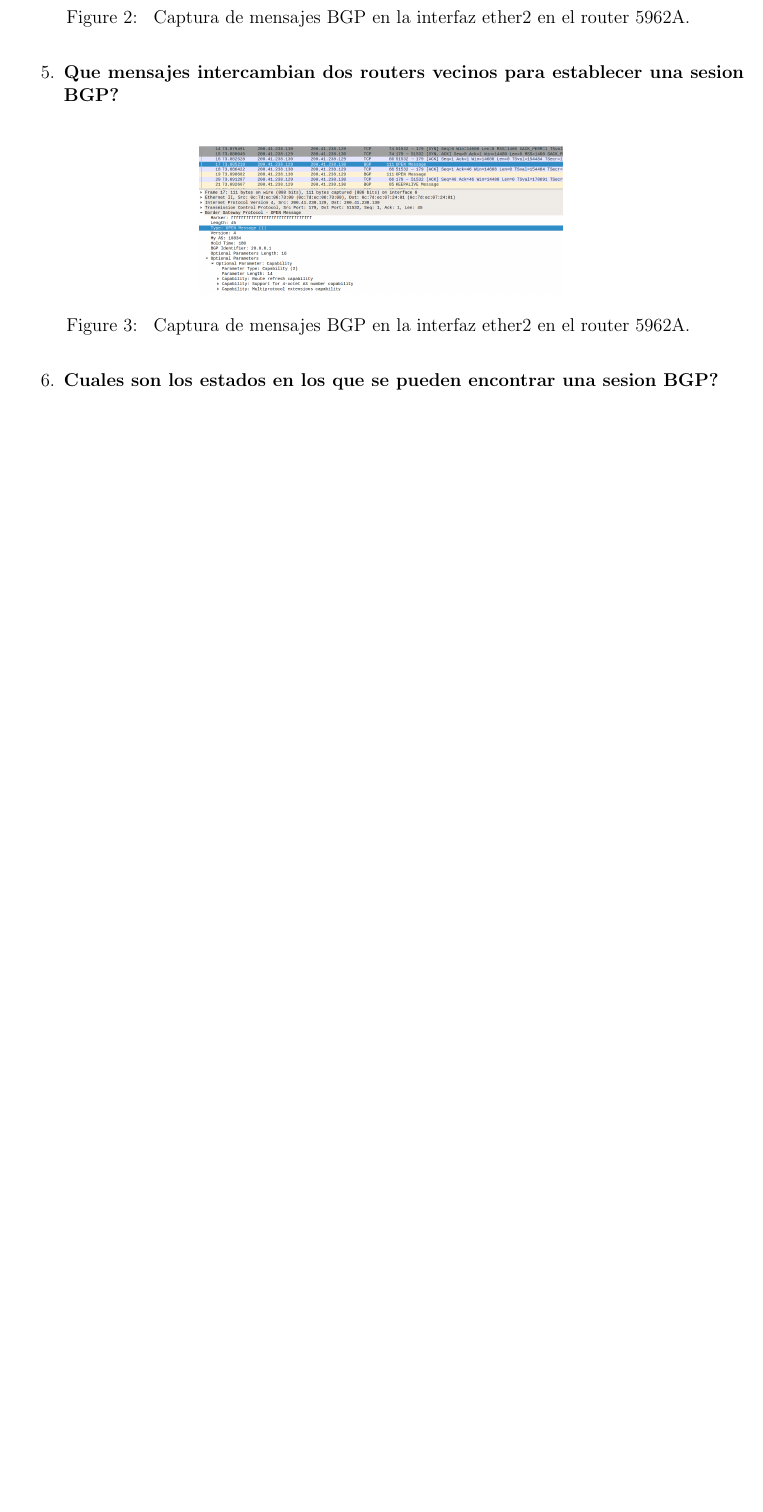
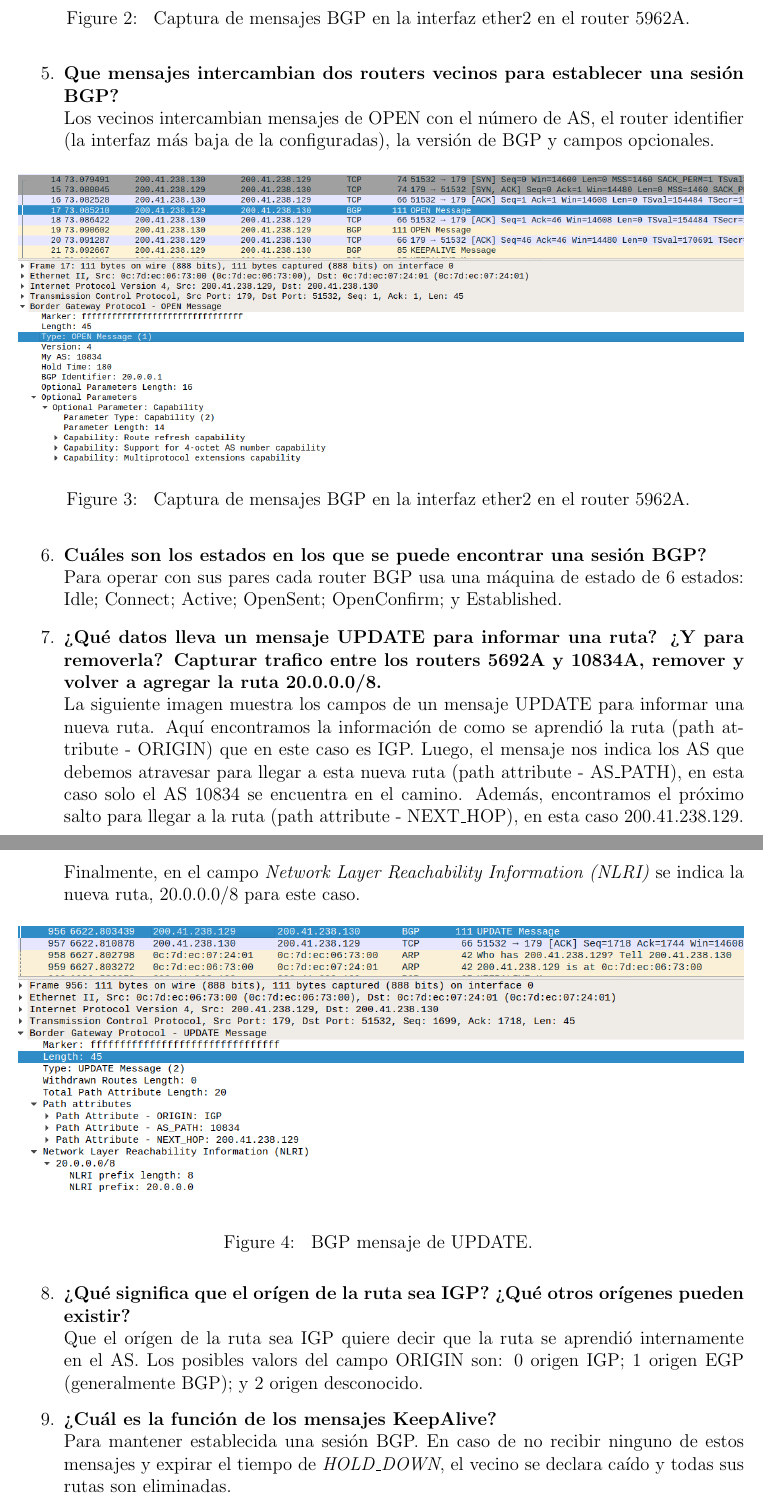
Before and after one commit to maguerreberry/Redes---UNLP, a LaTeX document (Practica4/docs/main.tex): part of page 2 of 2 before the commit and two parts of pages 2 and 3 of 4 after it, the two joined at a grey line, cut so that both start at the same text, the shorter picture padded with empty space. Compiled offline with pdfLaTeX.

Commit message:
avances tp bgp

```diff
--- a/Practica4/docs/main.tex
+++ b/Practica4/docs/main.tex
@@ -54,14 +51,33 @@
 			}
 		\end{figure}
-		\item \textbf{Que mensajes intercambian dos routers vecinos para establecer una sesion BGP?}\\
+
+		\item \textbf{Que mensajes intercambian dos routers vecinos para establecer una sesión BGP?}\\
+		Los vecinos intercambian mensajes de OPEN con el número de AS, el router identifier (la interfaz más baja de la configuradas), la versión de BGP y campos opcionales.
+
 		\begin{figure}[H]
-
-			\centering \includegraphics[width=0.5\columnwidth]{figure/bgp-open.png}
+			\centering \includegraphics[width=1\columnwidth]{figure/bgp-open.png}
 			\caption{
-					\label{fig:samplesetup} % spaces are big no-no
-					Captura de mensajes BGP en la interfaz ether2 en el router 5962A.
+				\label{fig:samplesetup} % spaces are big no-no
+				Captura de mensajes BGP en la interfaz ether2 en el router 5962A.
 			}
 		\end{figure}
-		\item \textbf{Cuales son los estados en los que se pueden encontrar una sesion BGP?}\\
 
+		\item \textbf{Cuáles son los estados en los que se puede encontrar una sesión BGP?}\\
+		Para operar con sus pares cada router BGP usa una máquina de estado de 6 estados: Idle; Connect; Active; OpenSent; OpenConfirm; y Established.
 
+		\item \textbf{¿Qué datos lleva un mensaje UPDATE para informar una ruta? ¿Y para removerla? Capturar trafico entre los routers 5692A y 10834A, remover y volver a agregar la ruta 20.0.0.0/8.}\\
+		La siguiente imagen muestra los campos de un mensaje UPDATE para informar una nueva ruta. Aquí encontramos la información de como se aprendió la ruta (path attribute - ORIGIN) que en este caso es IGP. Luego, el mensaje nos indica los AS que debemos atravesar para llegar a esta nueva ruta (path attribute - AS\_PATH), en esta caso solo el AS 10834 se encuentra en el camino. Además, encontramos el próximo salto para llegar a la ruta (path attribute - NEXT\_HOP), en esta caso 200.41.238.129. Finalmente, en el campo \textit{Network Layer Reachability Information (NLRI)} se indica la nueva ruta, 20.0.0.0/8 para este caso.
+
+		\begin{figure}[H]
+			\centering \includegraphics[width=1\columnwidth]{figure/bgp-update.png}
+			\caption{
+				\label{fig:samplesetup} % spaces are big no-no
+				BGP mensaje de UPDATE.
+			}
+		\end{figure}
+
+		\item \textbf{¿Qué significa que el orígen de la ruta sea IGP? ¿Qué otros orígenes pueden existir?}\\
+		Que el orígen de la ruta sea IGP quiere decir que la ruta se aprendió internamente en el AS. Los posibles valors del campo ORIGIN son: 0 origen IGP; 1 origen EGP (generalmente BGP); y 2 origen desconocido.
+		\item \textbf{¿Cuál es la función de los mensajes KeepAlive?}\\
+		Para mantener establecida una sesión BGP. En caso de no recibir ninguno de estos mensajes y expirar el tiempo de \textit{HOLD\_DOWN}, el vecino se declara caído y todas sus rutas son eliminadas.
+		\item \textbf{Configurar BGP para que se intercambien los prefijos descriptos en el diagrama entre los AS:}
@@ -67,0 +92 @@
+		\end{enumerate}
```
Also changed, not shown: Practica4/docs/figure/bgp-topo.png, Practica4/docs/main.tex (52 more changed lines).
